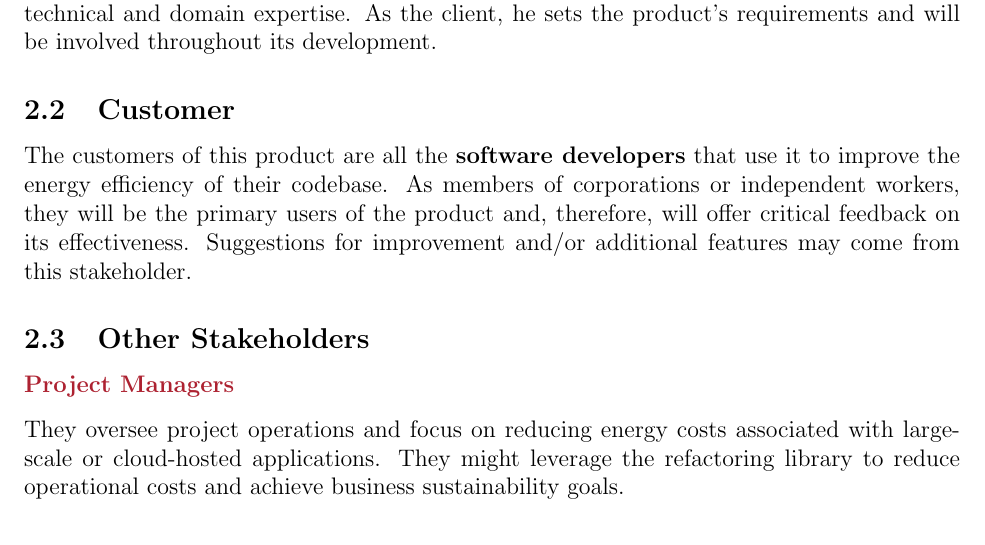
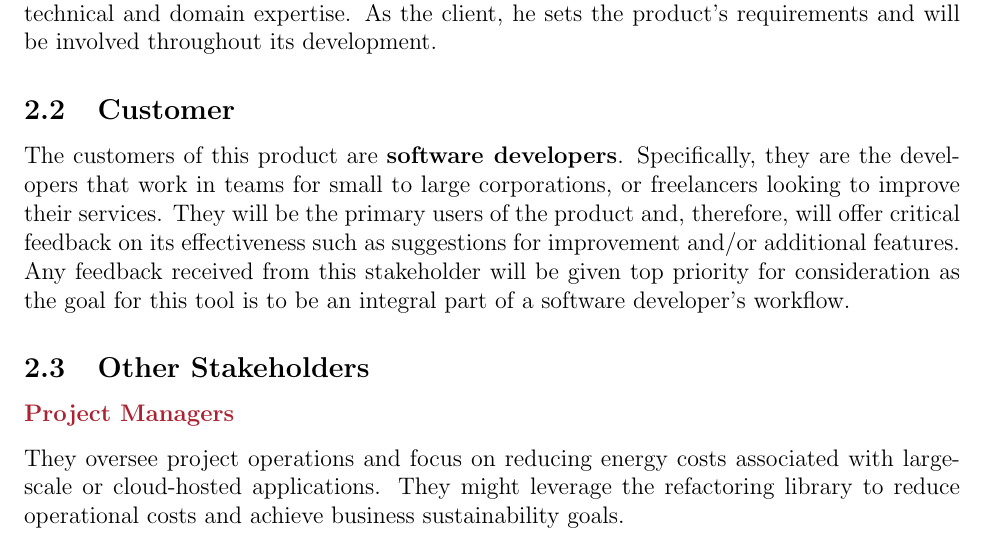
Before and after one commit to ssm-lab/capstone--source-code-optimizer, a LaTeX document (docs/SRS/SRS.tex): part of page 7 of 55, cut so that both start at the same text. Compiled offline with pdfLaTeX.

Commit message:
closes #140 : Enhanced customer description in stakeholders section

```diff
--- a/docs/SRS/SRS.tex
+++ b/docs/SRS/SRS.tex
@@ -92,7 +92,7 @@ This section introduces the \textbf{client}, \textbf{customer}, and \textbf{othe
 \subsection{Client}
 The client of this project is \textbf{Dr. Istvan David} from McMaster's Department of Computing and Software. As the project supervisor, his role is to guide the development team with his technical and domain expertise. As the client, he sets the product's requirements and will be involved throughout its development.
 \subsection{Customer}
-The customers of this product are all the \textbf{software developers} that use it to improve the energy efficiency of their codebase. As members of corporations or independent workers, they will be the primary users of the product and, therefore, will offer critical feedback on its effectiveness. Suggestions for improvement and/or additional features may come from this stakeholder.
+The customers of this product are \textbf{software developers}. Specifically, they are the developers that work in teams for small to large corporations, or freelancers looking to improve their services. They will be the primary users of the product and, therefore, will offer critical feedback on its effectiveness such as suggestions for improvement and/or additional features. Any feedback received from this stakeholder will be given top priority for consideration as the goal for this tool is to be an integral part of a software developer's workflow.
 
 \subsection{Other Stakeholders}
 \subsubsection*{\textcolor{Maroon}{Project Managers}}
```
